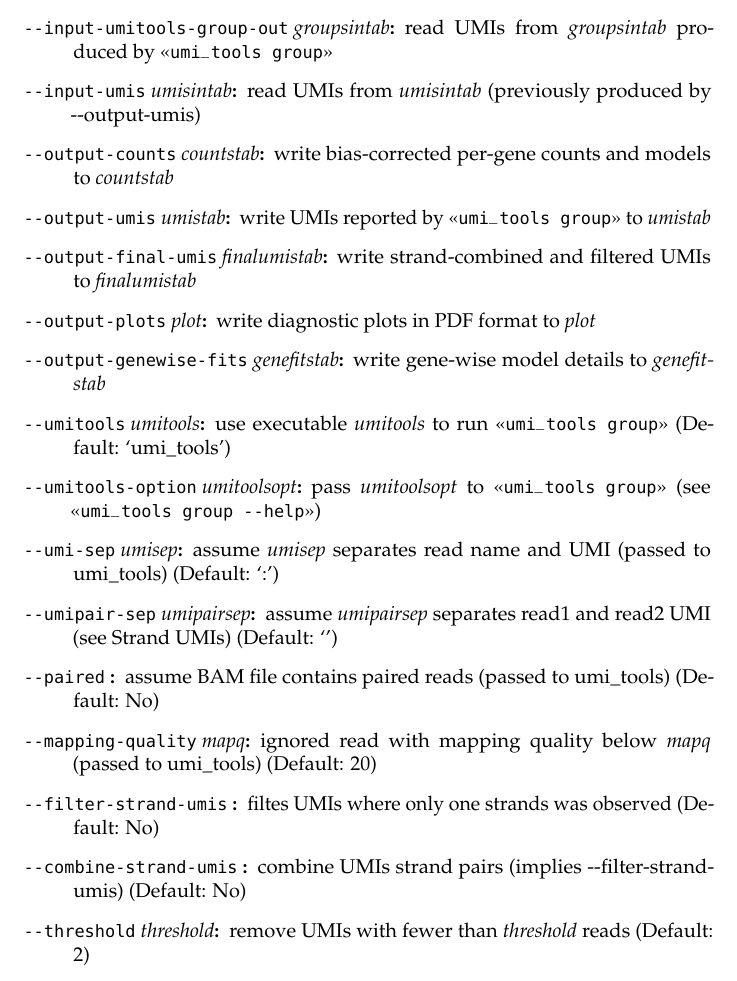
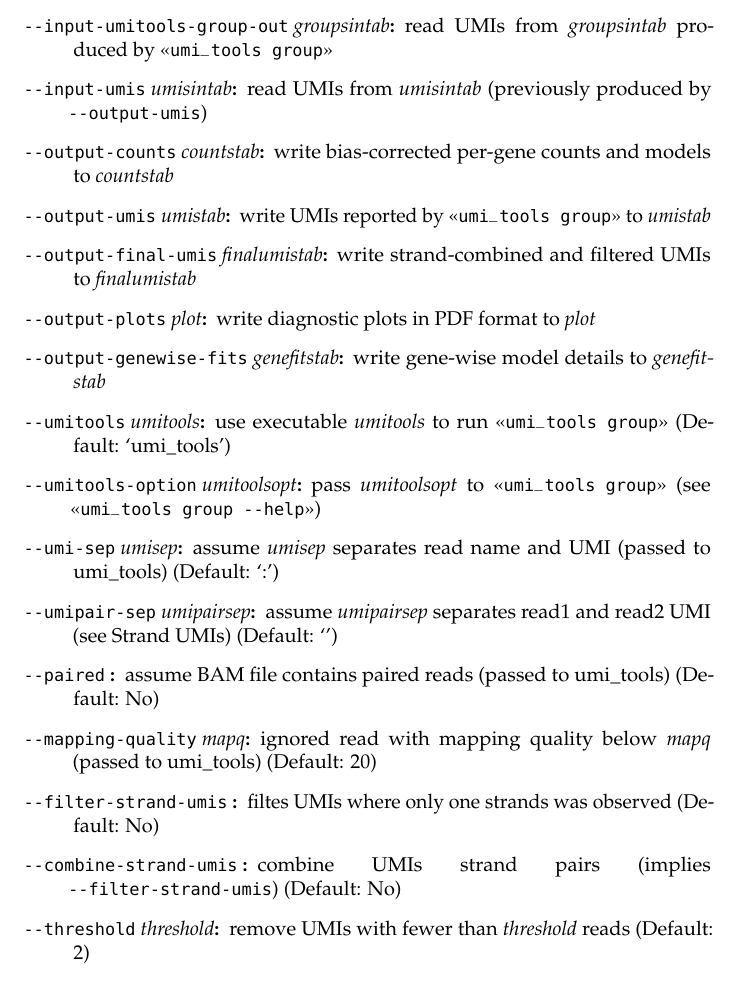
Before and after one commit to Cibiv/trumicount, a LaTeX document (manual/manual.tex, which reads manual/reference.tex): part of page 11 of 15, cut so that both start at the same text. Compiled offline with pdfLaTeX.

Commit message:
Always set option names with teletype font in parameter reference

```diff
--- a/manual/reference.tex
+++ b/manual/reference.tex
@@ -1,19 +1,19 @@
 \item[\textmd{\texttt{-{}-input-bam} \textit{inbam}}:] read UMIs from \textit{inbam} (uses \guillemotleft\texttt{umi\_tools group}\guillemotright{})
 \item[\textmd{\texttt{-{}-input-umitools-group-out} \textit{groupsintab}}:] read UMIs from \textit{groupsintab} produced by \guillemotleft\texttt{umi\_tools group}\guillemotright{}
-\item[\textmd{\texttt{-{}-input-umis} \textit{umisintab}}:] read UMIs from \textit{umisintab} (previously produced by -{}-output-umis)
+\item[\textmd{\texttt{-{}-input-umis} \textit{umisintab}}:] read UMIs from \textit{umisintab} (previously produced by \texttt{-{}-output-umis})
 \item[\textmd{\texttt{-{}-output-counts} \textit{countstab}}:] write bias-corrected per-gene counts and models to \textit{countstab}
 \item[\textmd{\texttt{-{}-output-umis} \textit{umistab}}:] write UMIs reported by \guillemotleft\texttt{umi\_tools group}\guillemotright{} to \textit{umistab}
 \item[\textmd{\texttt{-{}-output-final-umis} \textit{finalumistab}}:] write strand-combined and filtered UMIs to \textit{finalumistab}
 \item[\textmd{\texttt{-{}-output-plots} \textit{plot}}:] write diagnostic plots in PDF format to \textit{plot}
 \item[\textmd{\texttt{-{}-output-genewise-fits} \textit{genefitstab}}:] write gene-wise model details to \textit{genefitstab}
 \item[\textmd{\texttt{-{}-umitools} \textit{umitools}}:] use executable \textit{umitools} to run \guillemotleft\texttt{umi\_tools group}\guillemotright{} (Default: \textrm{`umi\_tools'})
-\item[\textmd{\texttt{-{}-umitools-option} \textit{umitoolsopt}}:] pass \textit{umitoolsopt} to \guillemotleft\texttt{umi\_tools group}\guillemotright{} (see \guillemotleft\texttt{umi\_tools group -{}-help}\guillemotright{})
+\item[\textmd{\texttt{-{}-umitools-option} \textit{umitoolsopt}}:] pass \textit{umitoolsopt} to \guillemotleft\texttt{umi\_tools group}\guillemotright{} (see \guillemotleft\texttt{umi\_tools group \texttt{-{}-help}}\guillemotright{})
 \item[\textmd{\texttt{-{}-umi-sep} \textit{umisep}}:] assume \textit{umisep} separates read name and UMI (passed to umi\_tools) (Default: \textrm{`:'})
 \item[\textmd{\texttt{-{}-umipair-sep} \textit{umipairsep}}:] assume \textit{umipairsep} separates read1 and read2 UMI (see Strand UMIs) (Default: \textrm{`'})
 \item[\textmd{\texttt{-{}-paired} }:] assume BAM file contains paired reads (passed to umi\_tools) (Default: No)
 \item[\textmd{\texttt{-{}-mapping-quality} \textit{mapq}}:] ignored read with mapping quality below \textit{mapq} (passed to umi\_tools) (Default: \textrm{20})
 \item[\textmd{\texttt{-{}-filter-strand-umis} }:] filtes UMIs where only one strands was observed (Default: No)
-\item[\textmd{\texttt{-{}-combine-strand-umis} }:] combine UMIs strand pairs (implies -{}-filter-strand-umis) (Default: No)
+\item[\textmd{\texttt{-{}-combine-strand-umis} }:] combine UMIs strand pairs (implies \texttt{-{}-filter-strand-umis}) (Default: No)
 \item[\textmd{\texttt{-{}-threshold} \textit{threshold}}:] remove UMIs with fewer than \textit{threshold} reads (Default: \textrm{2})
 \item[\textmd{\texttt{-{}-molecules} \textit{molecules}}:] assume UMIs are initially represented by \textit{molecules} copies (strands) (Default: \textrm{2})
 \item[\textmd{\texttt{-{}-genewise-min-umis} \textit{minumis}}:] use global estimates for genes with fewer than \textit{minumis} (strand) UMIs (Default: \textrm{5})
```
Also changed, not shown: 1 other file.
